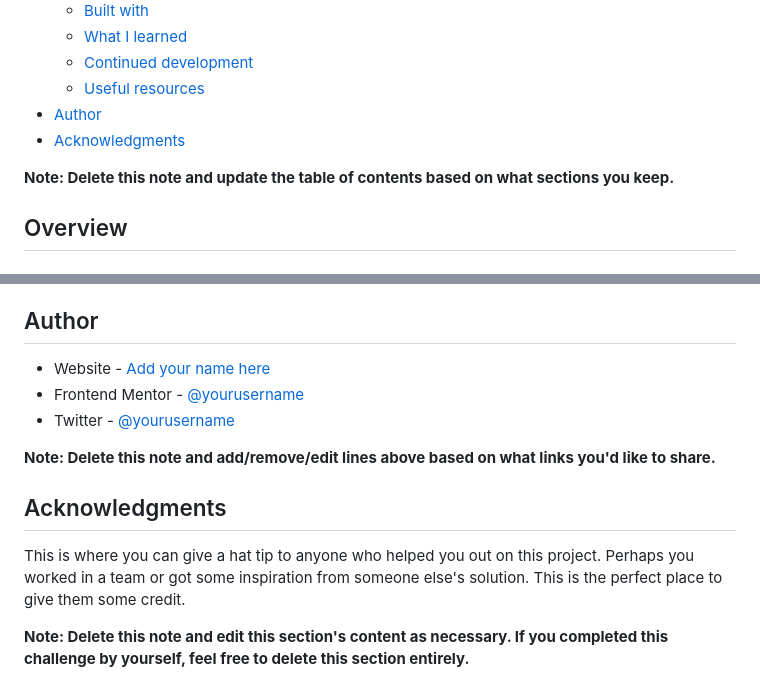
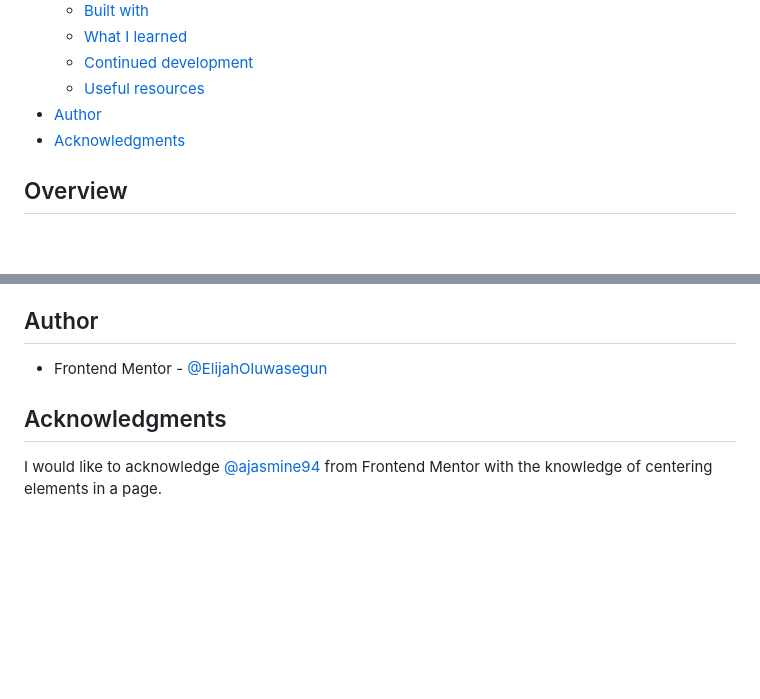
Before and after one commit to ElijahOluwasegun/recipe-page-coding-challenge, a Markdown page: README-template.md, 2 parts joined by grey strips. GitHub-like rendering; blank space fills up the shorter version.

Commit message:
Updated author, acknowledgements and overview section to include relevant details.

```diff
--- a/README-template.md
+++ b/README-template.md
@@ -16,8 +16,6 @@ This is a solution to the [Recipe page challenge on Frontend Mentor](https://www
 - [Author](#author)
 - [Acknowledgments](#acknowledgments)
 
-**Note: Delete this note and update the table of contents based on what sections you keep.**
-
 ## Overview
 
 ### Screenshot
@@ -94,14 +95,8 @@ Use this section to outline areas that you want to continue focusing on in futur
 
 ## Author
 
-- Website - [Add your name here](https://www.your-site.com)
-- Frontend Mentor - [@yourusername](https://www.frontendmentor.io/profile/yourusername)
-- Twitter - [@yourusername](https://www.twitter.com/yourusername)
-
-**Note: Delete this note and add/remove/edit lines above based on what links you'd like to share.**
+- Frontend Mentor - [@ElijahOluwasegun](https://www.frontendmentor.io/profile/ElijahOluwasegun)
 
 ## Acknowledgments
 
-This is where you can give a hat tip to anyone who helped you out on this project. Perhaps you worked in a team or got some inspiration from someone else's solution. This is the perfect place to give them some credit.
-
-**Note: Delete this note and edit this section's content as necessary. If you completed this challenge by yourself, feel free to delete this section entirely.**
+I would like to acknowledge [@ajasmine94](https://www.frontendmentor.io/profile/ajasmine94) from Frontend Mentor with the knowledge of centering elements in a page.
```
Also changed, not shown: other parts of README-template.md (+4 -1 lines).
